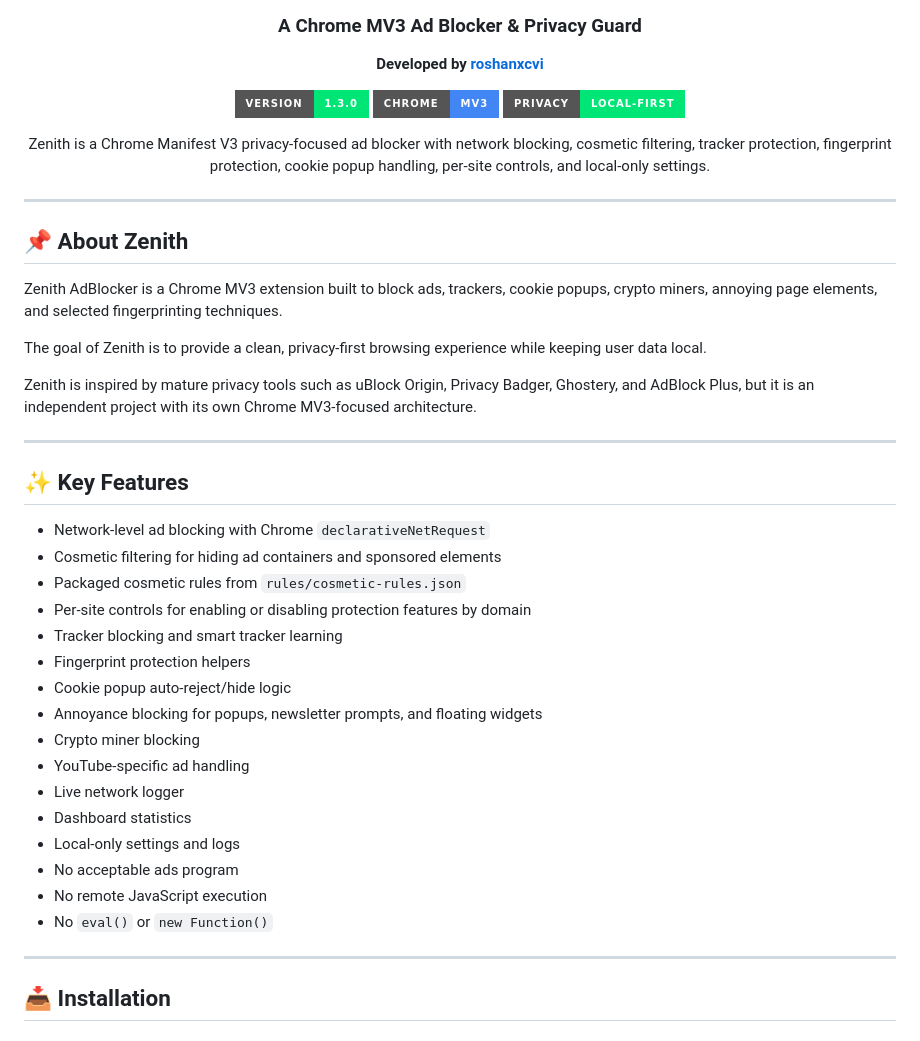
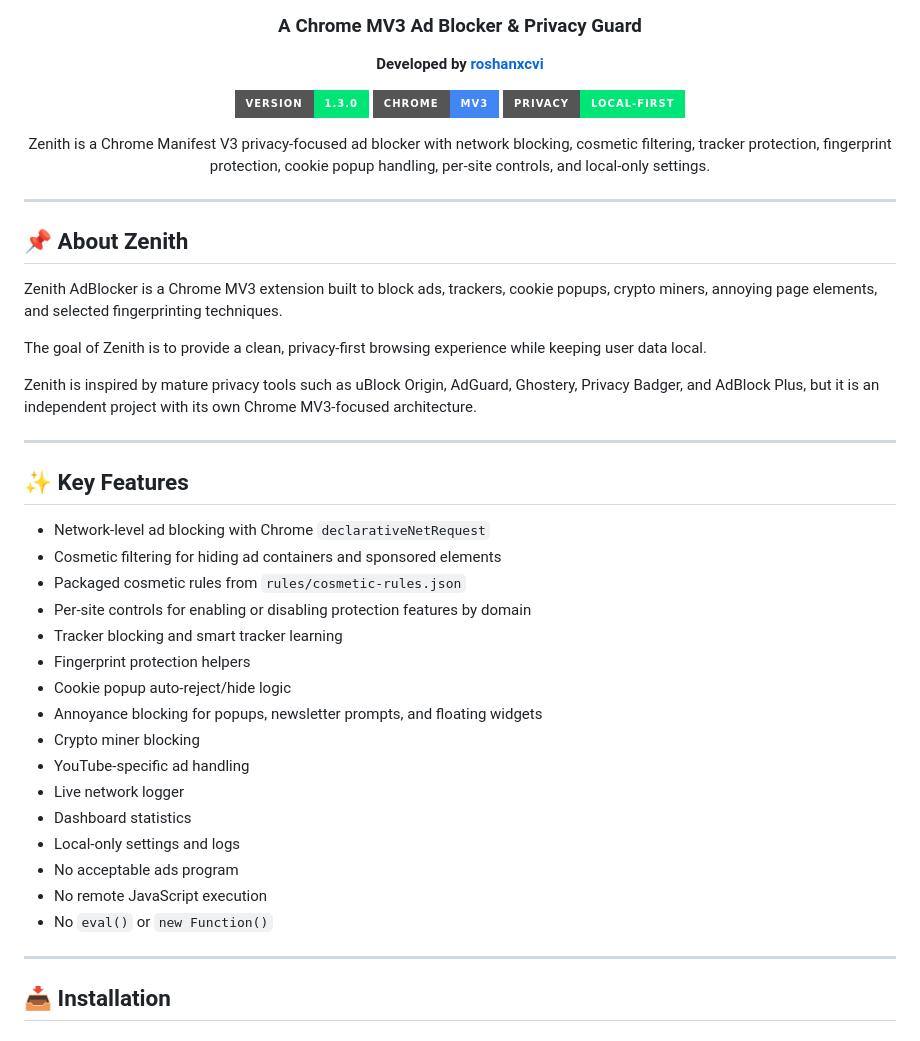
Before and after one commit to roshanxcvi/zenith-adblocker-chrome, a Markdown page: README.md, the part around one of its changes. Rendered like a GitHub page; badges without logos.

```diff
--- a/README.md
+++ b/README.md
@@ -7,7 +7,7 @@
 **Developed by [roshanxcvi](https://github.com/roshanxcvi)**
 
 ![Version](https://img.shields.io/badge/version-1.3.0-00e676?style=for-the-badge)
-![Chrome](https://img.shields.io/badge/Chrome-MV3-4285F4?style=for-the-badge\&logo=google-chrome\&logoColor=white)
+![Chrome](https://img.shields.io/badge/Chrome-MV3-4285F4?style=for-the-badge&logo=google-chrome&logoColor=white)
 ![Privacy](https://img.shields.io/badge/privacy-local--first-00e676?style=for-the-badge)
 
 Zenith is a Chrome Manifest V3 privacy-focused ad blocker with network blocking, cosmetic filtering, tracker protection, fingerprint protection, cookie popup handling, per-site controls, and local-only settings.
@@ -22,28 +22,28 @@ Zenith AdBlocker is a Chrome MV3 extension built to block ads, trackers, cookie
 
 The goal of Zenith is to provide a clean, privacy-first browsing experience while keeping user data local.
 
-Zenith is inspired by mature privacy tools such as uBlock Origin, Privacy Badger, Ghostery, and AdBlock Plus, but it is an independent project with its own Chrome MV3-focused architecture.
+Zenith is inspired by mature privacy tools such as uBlock Origin, AdGuard, Ghostery, Privacy Badger, and AdBlock Plus, but it is an independent project with its own Chrome MV3-focused architecture.
 
 ---
 
 ## ✨ Key Features
 
-* Network-level ad blocking with Chrome `declarativeNetRequest`
-* Cosmetic filtering for hiding ad containers and sponsored elements
-* Packaged cosmetic rules from `rules/cosmetic-rules.json`
-* Per-site controls for enabling or disabling protection features by domain
-* Tracker blocking and smart tracker learning
-* Fingerprint protection helpers
-* Cookie popup auto-reject/hide logic
-* Annoyance blocking for popups, newsletter prompts, and floating widgets
-* Crypto miner blocking
-* YouTube-specific ad handling
-* Live network logger
-* Dashboard statistics
-* Local-only settings and logs
-* No acceptable ads program
-* No remote JavaScript execution
-* No `eval()` or `new Function()`
+- Network-level ad blocking with Chrome `declarativeNetRequest`
+- Cosmetic filtering for hiding ad containers and sponsored elements
+- Packaged cosmetic rules from `rules/cosmetic-rules.json`
+- Per-site controls for enabling or disabling protection features by domain
+- Tracker blocking and smart tracker learning
+- Fingerprint protection helpers
+- Cookie popup auto-reject/hide logic
+- Annoyance blocking for popups, newsletter prompts, and floating widgets
+- Crypto miner blocking
+- YouTube-specific ad handling
+- Live network logger
+- Dashboard statistics
+- Local-only settings and logs
+- No acceptable ads program
+- No remote JavaScript execution
+- No `eval()` or `new Function()`
 
 ---
 
```
Also changed, not shown: other parts of README.md (+130 -118 lines).
